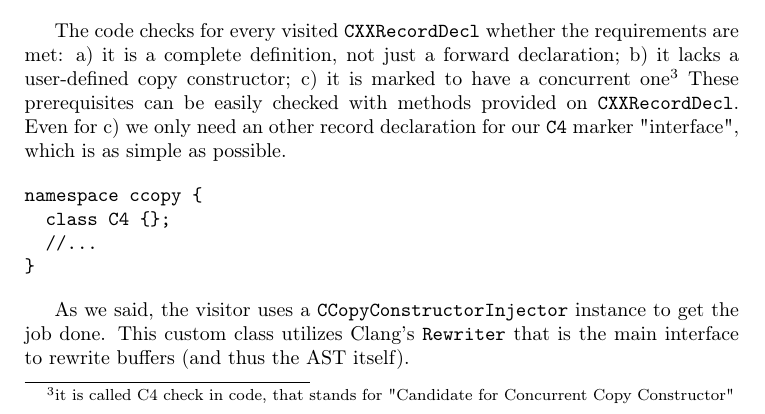
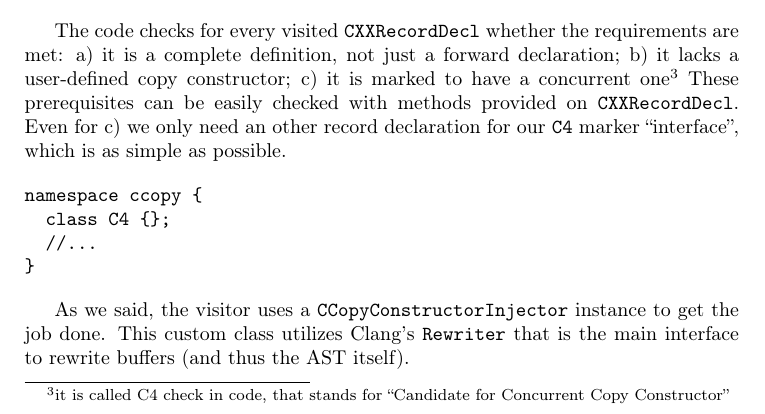
Before and after one commit to majerv-articles/ccopy-cpp, a LaTeX paper (article/ConcCtor.tex): part of page 6 of 7, cut so that both start at the same text. Compiled offline with pdfLaTeX.

Commit message:
Small fixes in text

```diff
--- a/article/ConcCtor.tex
+++ b/article/ConcCtor.tex
@@ -236,9 +236,9 @@ private:
 };
 \end{verbatim}
 
-The code checks for every visited \texttt{CXXRecordDecl} whether the requirements are met: a) it is a complete definition, not just a forward declaration; b) it lacks a user-defined copy constructor; c) it is marked to have a concurrent one\footnote{it is called C4 check in code, that stands for "Candidate for Concurrent Copy Constructor"}
+The code checks for every visited \texttt{CXXRecordDecl} whether the requirements are met: a) it is a complete definition, not just a forward declaration; b) it lacks a user-defined copy constructor; c) it is marked to have a concurrent one\footnote{it is called C4 check in code, that stands for ``Candidate for Concurrent Copy Constructor''}
 %Does this sentence sound silly?
-These prerequisites can be easily checked with methods provided on \texttt{CXXRecordDecl}. Even for c) we only need an other record declaration for our \texttt{C4} marker "interface", which is as simple as possible.
+These prerequisites can be easily checked with methods provided on \texttt{CXXRecordDecl}. Even for c) we only need an other record declaration for our \texttt{C4} marker ``interface'', which is as simple as possible.
 
 \begin{verbatim}
 namespace ccopy {
```
